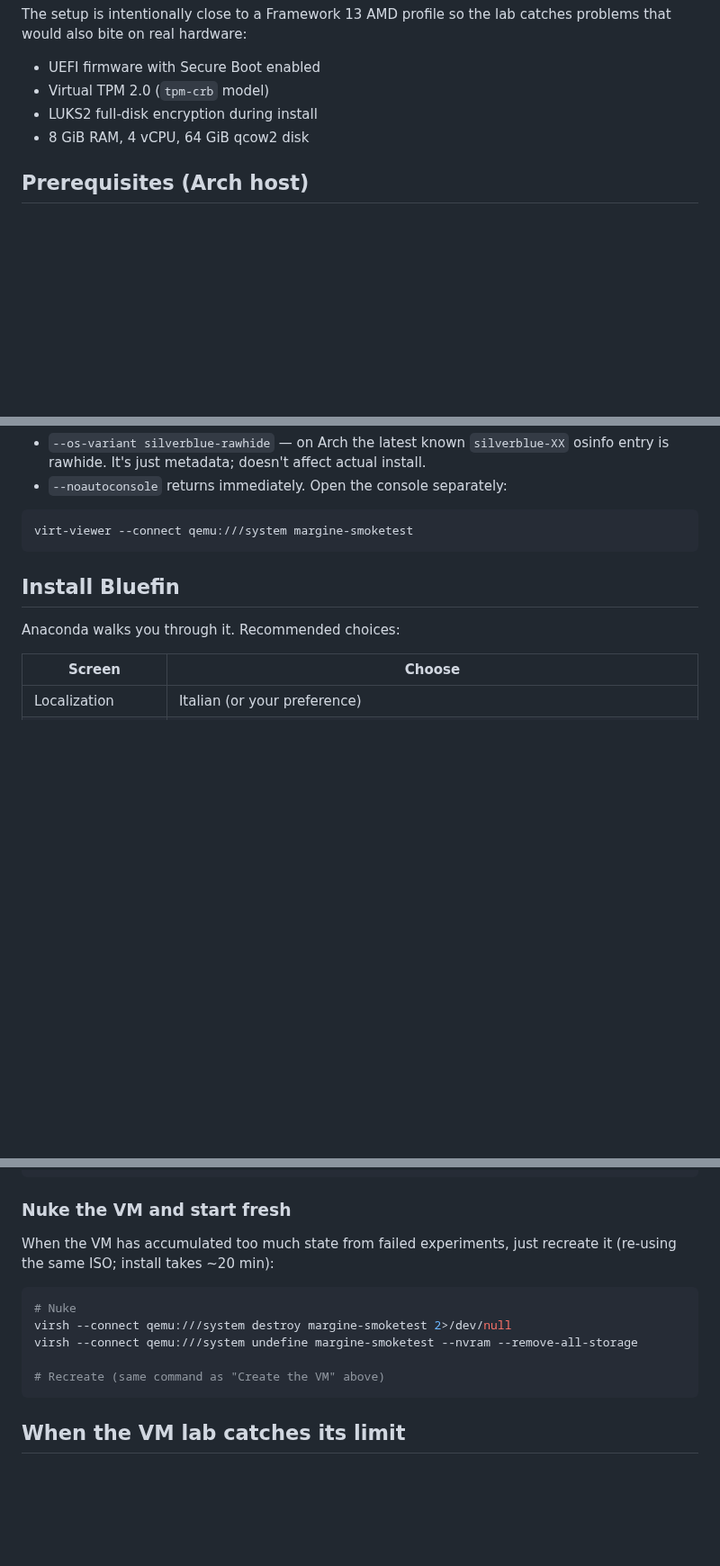
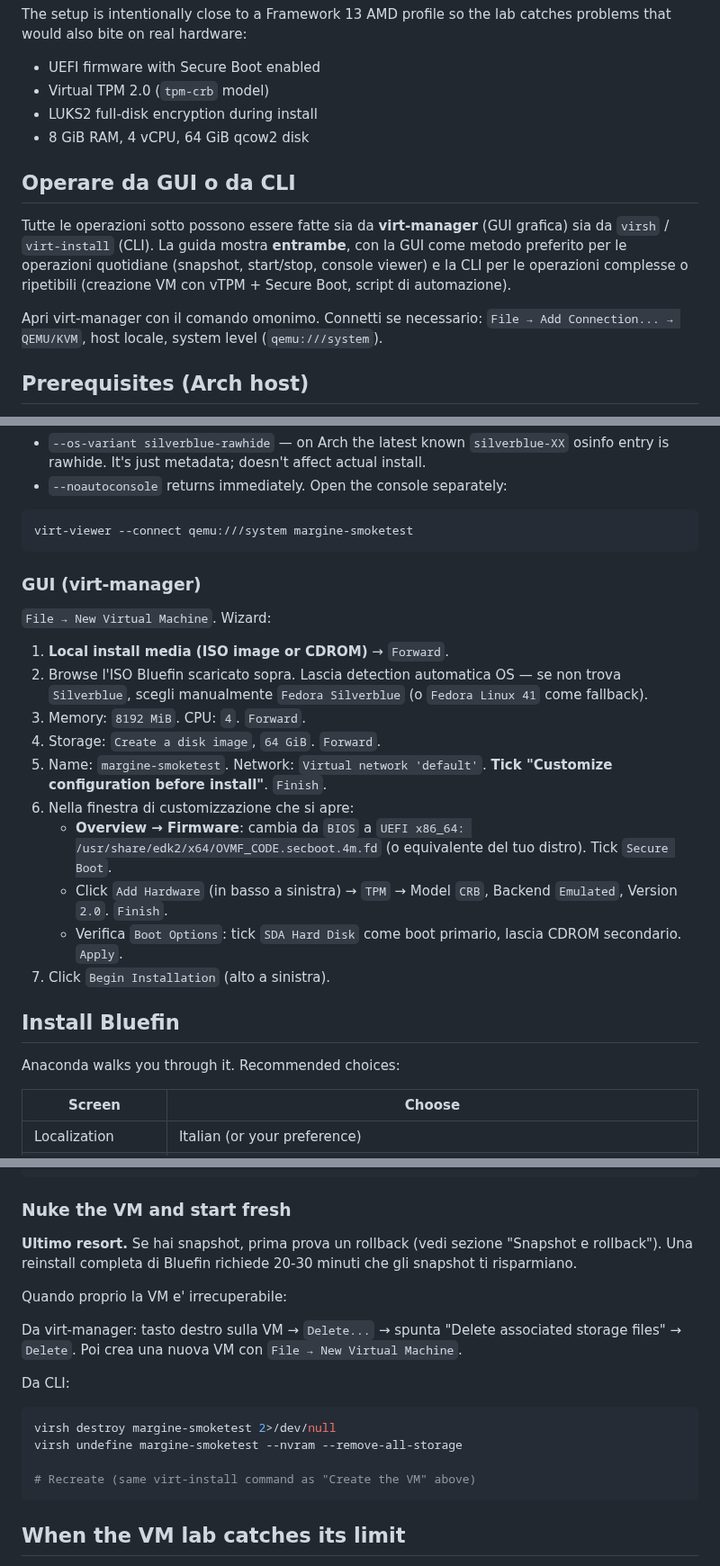
Before and after one commit to daniel-g-carrasco/margine-image, a Markdown page: docs/02b-lab-vm-setup.md, 3 parts joined by grey strips. Shown at 90% size. GitHub-like rendering; blank space fills up the shorter version.

````diff
--- a/docs/02b-lab-vm-setup.md
+++ b/docs/02b-lab-vm-setup.md
@@ -11,6 +11,19 @@ lab catches problems that would also bite on real hardware:
 - Virtual TPM 2.0 (`tpm-crb` model)
 - LUKS2 full-disk encryption during install
 - 8 GiB RAM, 4 vCPU, 64 GiB qcow2 disk
+
+## Operare da GUI o da CLI
+
+Tutte le operazioni sotto possono essere fatte sia da **virt-manager**
+(GUI grafica) sia da `virsh` / `virt-install` (CLI). La guida mostra
+**entrambe**, con la GUI come metodo preferito per le operazioni
+quotidiane (snapshot, start/stop, console viewer) e la CLI per le
+operazioni complesse o ripetibili (creazione VM con vTPM + Secure Boot,
+script di automazione).
+
+Apri virt-manager con il comando omonimo. Connetti se necessario:
+`File → Add Connection... → QEMU/KVM`, host locale, system level
+(`qemu:///system`).
 
 ## Prerequisites (Arch host)
 
@@ -120,6 +140,28 @@ Notes:
 ```sh
 virt-viewer --connect qemu:///system margine-smoketest
 ```
+
+### GUI (virt-manager)
+
+`File → New Virtual Machine`. Wizard:
+
+1. **Local install media (ISO image or CDROM)** → `Forward`.
+2. Browse l'ISO Bluefin scaricato sopra. Lascia detection automatica
+   OS — se non trova `Silverblue`, scegli manualmente `Fedora Silverblue`
+   (o `Fedora Linux 41` come fallback).
+3. Memory: `8192 MiB`. CPU: `4`. `Forward`.
+4. Storage: `Create a disk image`, `64 GiB`. `Forward`.
+5. Name: `margine-smoketest`. Network: `Virtual network 'default'`.
+   **Tick "Customize configuration before install"**. `Finish`.
+6. Nella finestra di customizzazione che si apre:
+   - **Overview → Firmware**: cambia da `BIOS` a `UEFI x86_64:
+     /usr/share/edk2/x64/OVMF_CODE.secboot.4m.fd` (o equivalente del
+     tuo distro). Tick `Secure Boot`.
+   - Click `Add Hardware` (in basso a sinistra) → `TPM` → Model
+     `CRB`, Backend `Emulated`, Version `2.0`. `Finish`.
+   - Verifica `Boot Options`: tick `SDA Hard Disk` come boot primario,
+     lascia CDROM secondario. `Apply`.
+7. Click `Begin Installation` (alto a sinistra).
 
 ## Install Bluefin
 
@@ -206,15 +316,23 @@ sudo rpm-ostree cleanup -rmpb        # nuke pending + rollback + metadata + base
 
 ### Nuke the VM and start fresh
 
-When the VM has accumulated too much state from failed experiments,
-just recreate it (re-using the same ISO; install takes ~20 min):
+**Ultimo resort.** Se hai snapshot, prima prova un rollback (vedi
+sezione "Snapshot e rollback"). Una reinstall completa di Bluefin
+richiede 20-30 minuti che gli snapshot ti risparmiano.
+
+Quando proprio la VM e' irrecuperabile:
+
+Da virt-manager: tasto destro sulla VM → `Delete...` → spunta
+"Delete associated storage files" → `Delete`. Poi crea una nuova VM
+con `File → New Virtual Machine`.
+
+Da CLI:
 
 ```sh
-# Nuke
-virsh --connect qemu:///system destroy margine-smoketest 2>/dev/null
-virsh --connect qemu:///system undefine margine-smoketest --nvram --remove-all-storage
+virsh destroy margine-smoketest 2>/dev/null
+virsh undefine margine-smoketest --nvram --remove-all-storage
 
-# Recreate (same command as "Create the VM" above)
+# Recreate (same virt-install command as "Create the VM" above)
 ```
 
 ## When the VM lab catches its limit
````
Also changed, not shown: other parts of docs/02b-lab-vm-setup.md (+79 -4 lines).
